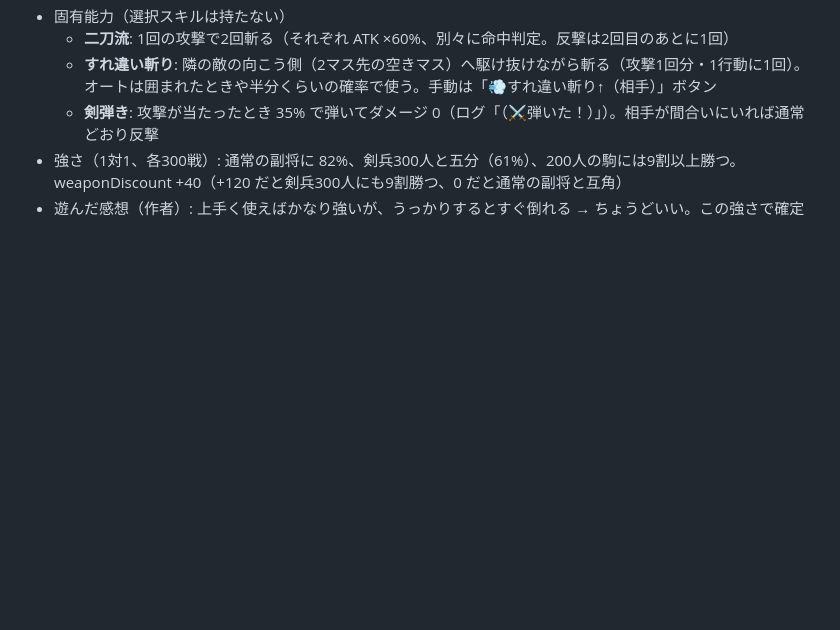
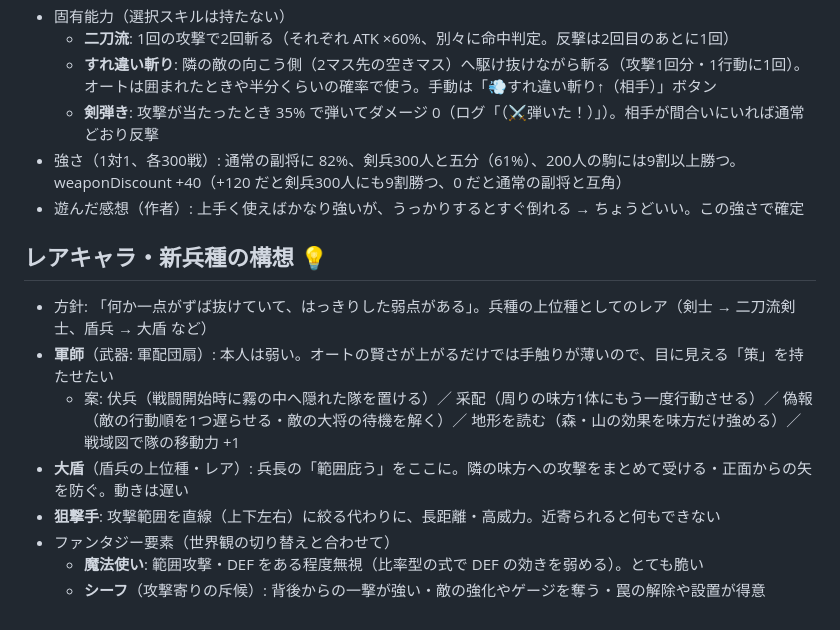
Before and after one commit to izayoisinya/dice-game, a Markdown page: docs/design.md, the part around the change. Rendered like a GitHub page; blank space fills up the shorter version.

Commit message:
レアキャラ・新兵種の構想を設計メモに
Co-Authored-By: Claude Opus 5.5 <noreply@anthropic.com>
Claude-Session: https://claude.ai/code/session_01TqbHapgrbjfNyF5VZHo27N

```diff
--- a/docs/design.md
+++ b/docs/design.md
@@ -863,3 +863,13 @@
   - **剣弾き**: 攻撃が当たったとき 35% で弾いてダメージ 0（ログ「（⚔弾いた！）」）。相手が間合いにいれば通常どおり反撃
 - 強さ（1対1、各300戦）: 通常の副将に 82%、剣兵300人と五分（61%）、200人の駒には9割以上勝つ。weaponDiscount +40（+120 だと剣兵300人にも9割勝つ、0 だと通常の副将と互角）
 - 遊んだ感想（作者）: 上手く使えばかなり強いが、うっかりするとすぐ倒れる → ちょうどいい。この強さで確定
+
+## レアキャラ・新兵種の構想 💡
+- 方針: 「何か一点がずば抜けていて、はっきりした弱点がある」。兵種の上位種としてのレア（剣士 → 二刀流剣士、盾兵 → 大盾 など）
+- **軍師**（武器: 軍配団扇）: 本人は弱い。オートの賢さが上がるだけでは手触りが薄いので、目に見える「策」を持たせたい
+  - 案: 伏兵（戦闘開始時に霧の中へ隠れた隊を置ける）／ 采配（周りの味方1体にもう一度行動させる）／ 偽報（敵の行動順を1つ遅らせる・敵の大将の待機を解く）／ 地形を読む（森・山の効果を味方だけ強める）／ 戦域図で隊の移動力 +1
+- **大盾**（盾兵の上位種・レア）: 兵長の「範囲庇う」をここに。隣の味方への攻撃をまとめて受ける・正面からの矢を防ぐ。動きは遅い
+- **狙撃手**: 攻撃範囲を直線（上下左右）に絞る代わりに、長距離・高威力。近寄られると何もできない
+- ファンタジー要素（世界観の切り替えと合わせて）
+  - **魔法使い**: 範囲攻撃・DEF をある程度無視（比率型の式で DEF の効きを弱める）。とても脆い
+  - **シーフ**（攻撃寄りの斥候）: 背後からの一撃が強い・敵の強化やゲージを奪う・罠の解除や設置が得意
```
